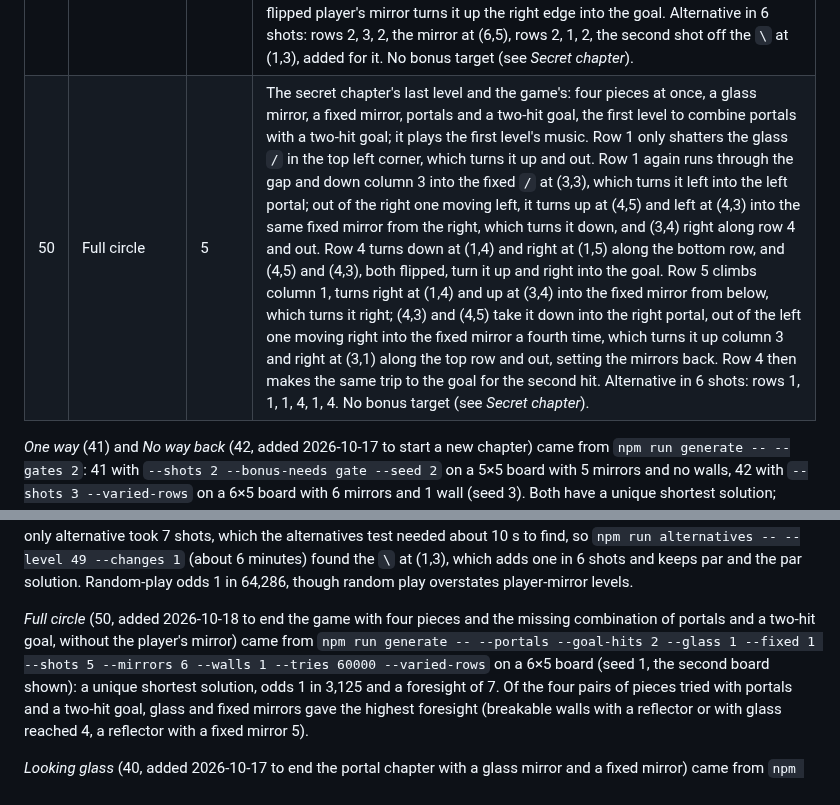
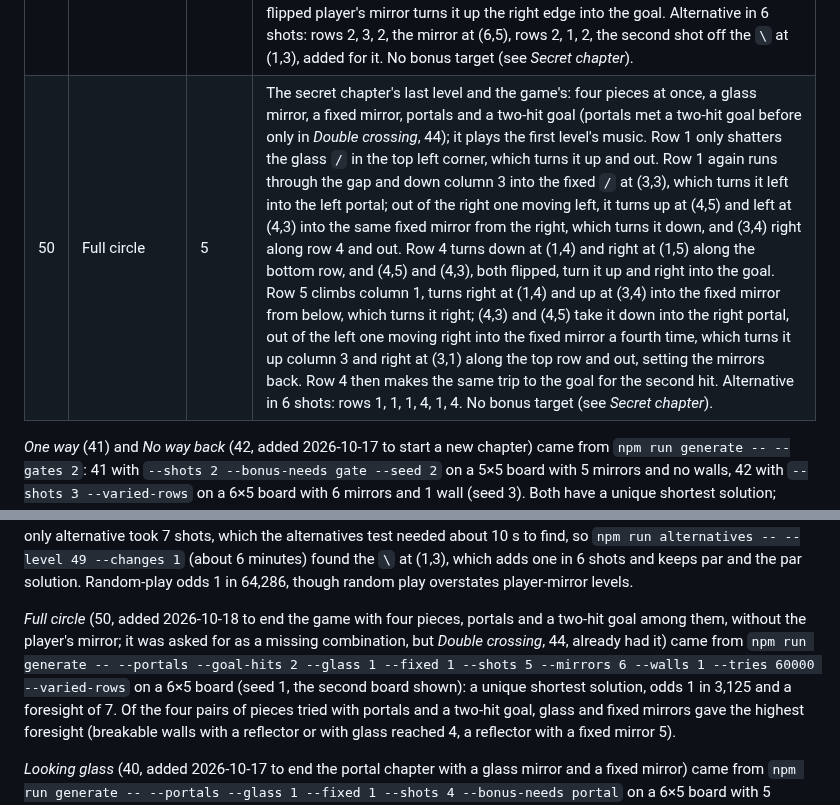
Before and after one commit to eisiishai/diagonpuzzle, a Markdown page: docs/DESIGN.md, 2 parts joined by grey strips. GitHub-like rendering.

```diff
--- a/docs/DESIGN.md
+++ b/docs/DESIGN.md
@@ -447,7 +447,7 @@ par (level 11's is two above: rows 3, 1, 3, 2, 2); the tests check it, and
 | 47 | Headwind | 5 | The secret chapter: a fixed mirror with one-way gates and a two-hit goal, the first level to combine fixed mirrors and gates. On the starting board row 2 turns up at (2,2) and right at (2,1) into the `<` gate head-on, which stops it. Row 3 instead turns up at (2,3) and right at (2,2), passes the `>` gate, turns down at (5,2) into the fixed `/` at (5,3), which sends it back left, and (3,3) turns it up and out, flipping four mirrors. Row 4 turns up at (3,4) and right at (3,3) into the same fixed mirror from the left, which turns it up, and (5,2) right and out. Row 2 now turns down at (2,2), right at (2,3), down at (3,3) and right at (3,4) along row 4 into the goal, setting them back. Row 3 makes its first trip again, through the `>` gate and off the fixed mirror, but (3,3) now turns it down and (3,4) left and out; row 2 then takes the same way to the goal for the second hit. Row 5 is empty. Alternative in 6 shots: rows 1, 4, 3, 3, 1, 4. No bonus target (see *Secret chapter*). |
 | 48 | Aftershock | 5 | The secret chapter: breakable walls with a reflector, and the most planning in the game (foresight 8). Row 1 turns down at (2,1) and right at (2,2) into the cracked wall at (4,2), breaking it. Row 4 turns down at (3,4) into the reflector, comes back up into the same mirror, now `/`, which turns it right; (4,4) turns it up column 4 through the broken wall's gap, and (4,1), (2,1) and (2,2) turn it left, down and left out of the board. Row 4 again makes the same trip to the reflector and back, but (4,4), flipped, now turns it down and out, setting itself back. Row 4 a third time climbs column 4 through the gap again, and (4,1), now `/`, turns it right; (5,1) and (5,2) turn it down and right out of the board. Row 1 then runs down and right as at first, along row 2 through the gap, and (5,2) and (5,1), both flipped, turn it up and right into the goal. The second cracked wall, at (5,3), is not on the par route. Alternative in 6 shots: rows 2, 1, 2, 2, 4, 1. No bonus target (see *Secret chapter*). |
 | 49 | Far corner | 5 | The secret chapter: the player's mirror (`\`) with portals, the first level to combine them. Row 1 turns up at (1,1) and leaves, flipping it. Row 1 again turns down at (1,1), right at (1,2), up at (2,2), right at (2,1) and down at (3,1) into the upper portal, and comes out of the lower one at (4,5) moving down, out of the board. With the mirror placed in the bottom right corner at (6,5) (any time before the third shot), row 2 winds through the top left corner the other way, into the upper portal moving right, out of the lower one along the bottom row into the player's mirror, which turns it down and out and flips. Row 1 sets the top left mirrors back without reaching the portal, and row 2 then makes the same trip, where the flipped player's mirror turns it up the right edge into the goal. Alternative in 6 shots: rows 2, 3, 2, the mirror at (6,5), rows 2, 1, 2, the second shot off the `\` at (1,3), added for it. No bonus target (see *Secret chapter*). |
-| 50 | Full circle | 5 | The secret chapter's last level and the game's: four pieces at once, a glass mirror, a fixed mirror, portals and a two-hit goal, the first level to combine portals with a two-hit goal; it plays the first level's music. Row 1 only shatters the glass `/` in the top left corner, which turns it up and out. Row 1 again runs through the gap and down column 3 into the fixed `/` at (3,3), which turns it left into the left portal; out of the right one moving left, it turns up at (4,5) and left at (4,3) into the same fixed mirror from the right, which turns it down, and (3,4) right along row 4 and out. Row 4 turns down at (1,4) and right at (1,5) along the bottom row, and (4,5) and (4,3), both flipped, turn it up and right into the goal. Row 5 climbs column 1, turns right at (1,4) and up at (3,4) into the fixed mirror from below, which turns it right; (4,3) and (4,5) take it down into the right portal, out of the left one moving right into the fixed mirror a fourth time, which turns it up column 3 and right at (3,1) along the top row and out, setting the mirrors back. Row 4 then makes the same trip to the goal for the second hit. Alternative in 6 shots: rows 1, 1, 1, 4, 1, 4. No bonus target (see *Secret chapter*). |
+| 50 | Full circle | 5 | The secret chapter's last level and the game's: four pieces at once, a glass mirror, a fixed mirror, portals and a two-hit goal (portals met a two-hit goal before only in *Double crossing*, 44); it plays the first level's music. Row 1 only shatters the glass `/` in the top left corner, which turns it up and out. Row 1 again runs through the gap and down column 3 into the fixed `/` at (3,3), which turns it left into the left portal; out of the right one moving left, it turns up at (4,5) and left at (4,3) into the same fixed mirror from the right, which turns it down, and (3,4) right along row 4 and out. Row 4 turns down at (1,4) and right at (1,5) along the bottom row, and (4,5) and (4,3), both flipped, turn it up and right into the goal. Row 5 climbs column 1, turns right at (1,4) and up at (3,4) into the fixed mirror from below, which turns it right; (4,3) and (4,5) take it down into the right portal, out of the left one moving right into the fixed mirror a fourth time, which turns it up column 3 and right at (3,1) along the top row and out, setting the mirrors back. Row 4 then makes the same trip to the goal for the second hit. Alternative in 6 shots: rows 1, 1, 1, 4, 1, 4. No bonus target (see *Secret chapter*). |
 
 *One way* (41) and *No way back* (42, added 2026-10-17 to start a new
 chapter) came from `npm run generate -- --gates 2`: 41 with `--shots 2
@@ -538,9 +538,10 @@ minutes) found the `\` at (1,3), which adds one in 6 shots and keeps
 par and the par solution. Random-play odds 1 in 64,286, though random
 play overstates player-mirror levels.
 
-*Full circle* (50, added 2026-10-18 to end the game with four pieces and
-the missing combination of portals and a two-hit goal, without the
-player's mirror) came from `npm run generate -- --portals --goal-hits 2
+*Full circle* (50, added 2026-10-18 to end the game with four pieces,
+portals and a two-hit goal among them, without the player's mirror; it
+was asked for as a missing combination, but *Double crossing*, 44,
+already had it) came from `npm run generate -- --portals --goal-hits 2
 --glass 1 --fixed 1 --shots 5 --mirrors 6 --walls 1 --tries 60000
 --varied-rows` on a 6×5 board (seed 1, the second board shown): a
 unique shortest solution, odds 1 in 3,125 and a foresight of 7. Of the
```
Also changed, not shown: docs/ROADMAP.md (+30 -20 lines).
